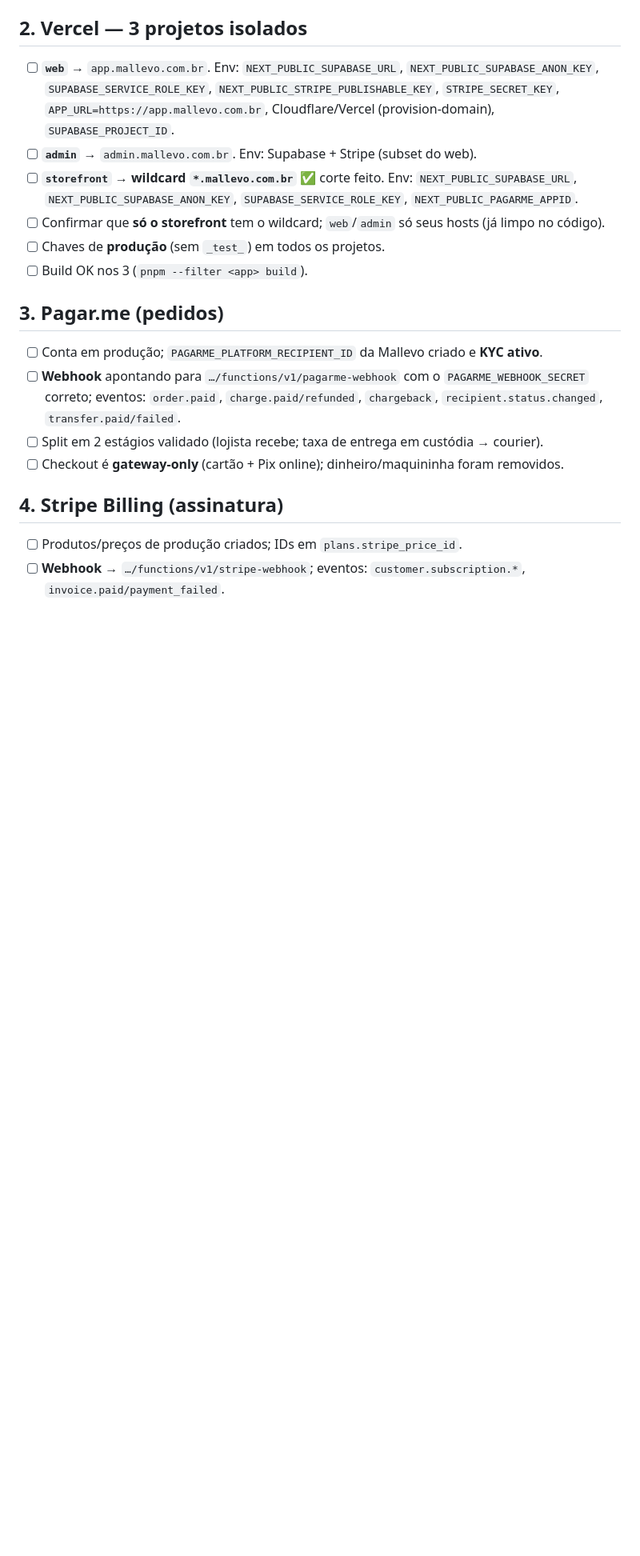
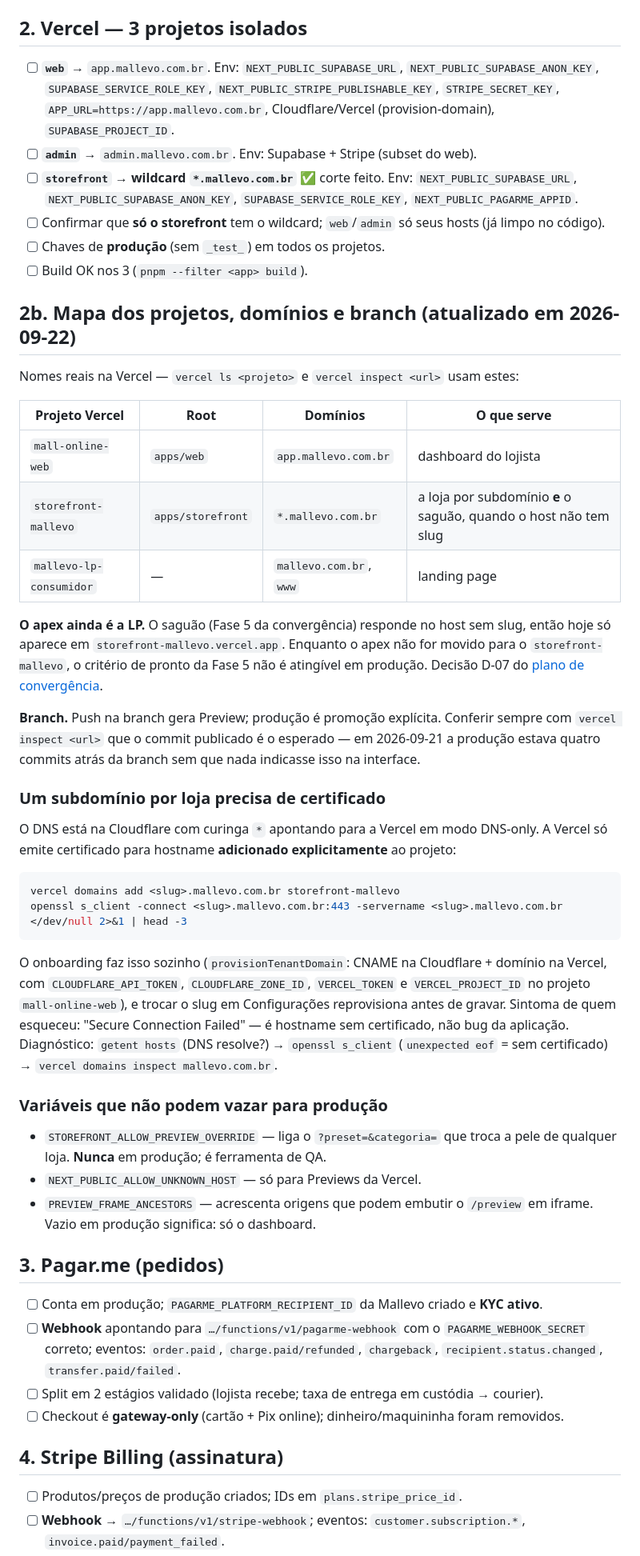
Before and after one commit to pedroluizchagas/Mall-online, a Markdown page: docs/dev/deploy-checklist.md, the part around the change. Shown at 80% size. Rendered like a GitHub page; blank space fills up the shorter version.

Commit message:
docs(deploy): mapa dos projetos, domínios e variáveis perigosas (A-22 passo 4)
Entrou como §2b do checklist que já existia, em vez de um `deploy.md` novo —
dois documentos de deploy seriam o mesmo drift que a auditoria apontou.

Registra: qual projeto da Vercel serve o quê, que o apex ainda é a LP (então o
critério de pronto da Fase 5 não é atingível em produção até a decisão D-07),
que produção é promoção explícita e precisa ser conferida por `vercel inspect`,
o `vercel domains add` por slug com o diagnóstico de "Secure Connection Failed",
e as três variáveis que nunca podem ir para produção.

Co-Authored-By: Claude Opus 5 (1M context) <noreply@anthropic.com>

````diff
--- a/docs/dev/deploy-checklist.md
+++ b/docs/dev/deploy-checklist.md
@@ -40,6 +40,54 @@
 - [ ] Confirmar que **só o storefront** tem o wildcard; `web`/`admin` só seus hosts (já limpo no código).
 - [ ] Chaves de **produção** (sem `_test_`) em todos os projetos.
 - [ ] Build OK nos 3 (`pnpm --filter <app> build`).
+
+## 2b. Mapa dos projetos, domínios e branch (atualizado em 2026-09-22)
+
+Nomes reais na Vercel — `vercel ls <projeto>` e `vercel inspect <url>` usam estes:
+
+| Projeto Vercel | Root | Domínios | O que serve |
+|---|---|---|---|
+| `mall-online-web` | `apps/web` | `app.mallevo.com.br` | dashboard do lojista |
+| `storefront-mallevo` | `apps/storefront` | `*.mallevo.com.br` | a loja por subdomínio **e** o saguão, quando o host não tem slug |
+| `mallevo-lp-consumidor` | — | `mallevo.com.br`, `www` | landing page |
+
+**O apex ainda é a LP.** O saguão (Fase 5 da convergência) responde no host sem
+slug, então hoje só aparece em `storefront-mallevo.vercel.app`. Enquanto o apex
+não for movido para o `storefront-mallevo`, o critério de pronto da Fase 5 não é
+atingível em produção. Decisão D-07 do
+[plano de convergência](plano-convergencia-web-storefront-mobile.md).
+
+**Branch.** Push na branch gera Preview; produção é promoção explícita. Conferir
+sempre com `vercel inspect <url>` que o commit publicado é o esperado — em
+2026-09-21 a produção estava quatro commits atrás da branch sem que nada
+indicasse isso na interface.
+
+### Um subdomínio por loja precisa de certificado
+
+O DNS está na Cloudflare com curinga `*` apontando para a Vercel em modo
+DNS-only. A Vercel só emite certificado para hostname **adicionado
+explicitamente** ao projeto:
+
+```bash
+vercel domains add <slug>.mallevo.com.br storefront-mallevo
+openssl s_client -connect <slug>.mallevo.com.br:443 -servername <slug>.mallevo.com.br </dev/null 2>&1 | head -3
+```
+
+O onboarding faz isso sozinho (`provisionTenantDomain`: CNAME na Cloudflare +
+domínio na Vercel, com `CLOUDFLARE_API_TOKEN`, `CLOUDFLARE_ZONE_ID`,
+`VERCEL_TOKEN` e `VERCEL_PROJECT_ID` no projeto `mall-online-web`), e trocar o
+slug em Configurações reprovisiona antes de gravar. Sintoma de quem esqueceu:
+"Secure Connection Failed" — é hostname sem certificado, não bug da aplicação.
+Diagnóstico: `getent hosts` (DNS resolve?) → `openssl s_client` (`unexpected
+eof` = sem certificado) → `vercel domains inspect mallevo.com.br`.
+
+### Variáveis que não podem vazar para produção
+
+- `STOREFRONT_ALLOW_PREVIEW_OVERRIDE` — liga o `?preset=&categoria=` que troca a
+  pele de qualquer loja. **Nunca** em produção; é ferramenta de QA.
+- `NEXT_PUBLIC_ALLOW_UNKNOWN_HOST` — só para Previews da Vercel.
+- `PREVIEW_FRAME_ANCESTORS` — acrescenta origens que podem embutir o `/preview`
+  em iframe. Vazio em produção significa: só o dashboard.
 
 ## 3. Pagar.me (pedidos)
 
````
Also changed, not shown: docs/dev/plano-convergencia-web-storefront-mobile.md (+2 -2 lines).
